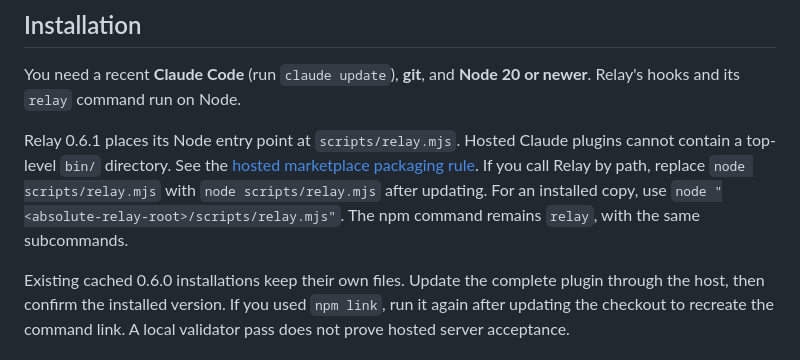
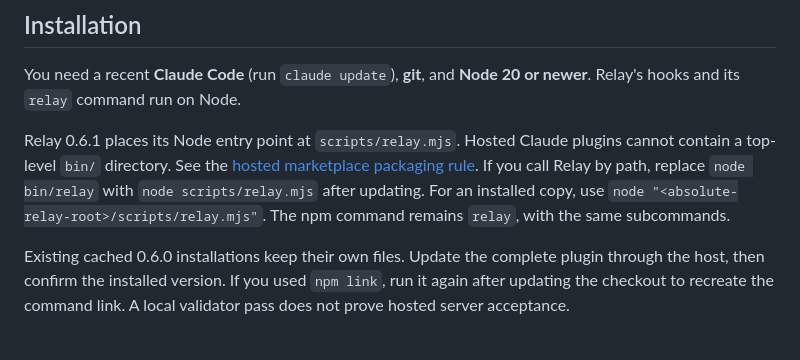
Before and after one commit to cube-digital/relay, a Markdown page: README.md, the part around the change. Drawn GitHub-style.

Commit message:
README: restore the bin/relay migration note broken by the merge
Co-Authored-By: Claude Opus 5.5 <noreply@anthropic.com>

```diff
--- a/README.md
+++ b/README.md
@@ -719,7 +719,7 @@ See the [teaching and reverse-engineering guide](docs/guides/teaching-and-revers
 
 You need a recent **Claude Code** (run `claude update`), **git**, and **Node 20 or newer**. Relay's hooks and its `relay` command run on Node.
 
-Relay 0.6.1 places its Node entry point at `scripts/relay.mjs`. Hosted Claude plugins cannot contain a top-level `bin/` directory. See the [hosted marketplace packaging rule](https://code.claude.com/docs/en/plugins/host-marketplace#distribute-through-organization-settings). If you call Relay by path, replace `node scripts/relay.mjs` with `node scripts/relay.mjs` after updating. For an installed copy, use `node "<absolute-relay-root>/scripts/relay.mjs"`. The npm command remains `relay`, with the same subcommands.
+Relay 0.6.1 places its Node entry point at `scripts/relay.mjs`. Hosted Claude plugins cannot contain a top-level `bin/` directory. See the [hosted marketplace packaging rule](https://code.claude.com/docs/en/plugins/host-marketplace#distribute-through-organization-settings). If you call Relay by path, replace `node bin/relay` with `node scripts/relay.mjs` after updating. For an installed copy, use `node "<absolute-relay-root>/scripts/relay.mjs"`. The npm command remains `relay`, with the same subcommands.
 
 Existing cached 0.6.0 installations keep their own files. Update the complete plugin through the host, then confirm the installed version. If you used `npm link`, run it again after updating the checkout to recreate the command link. A local validator pass does not prove hosted server acceptance.
 
```
